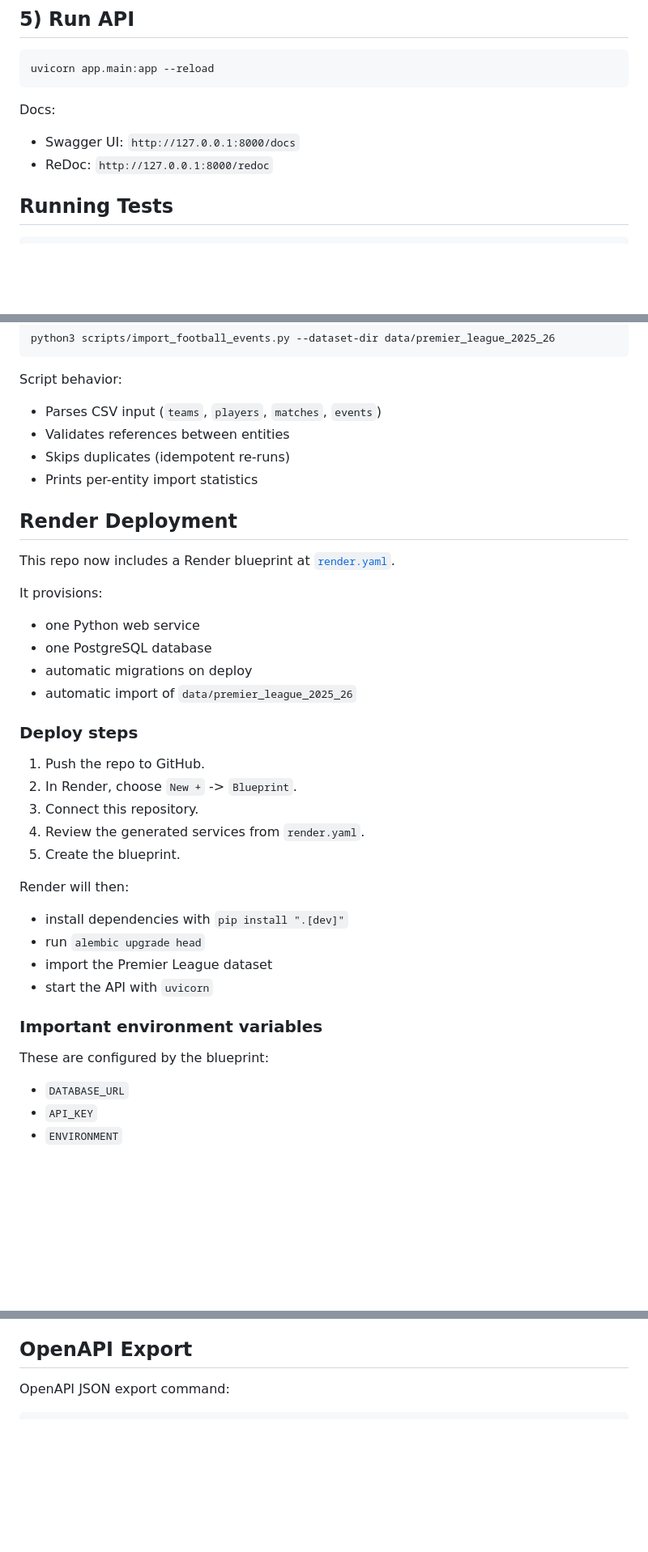
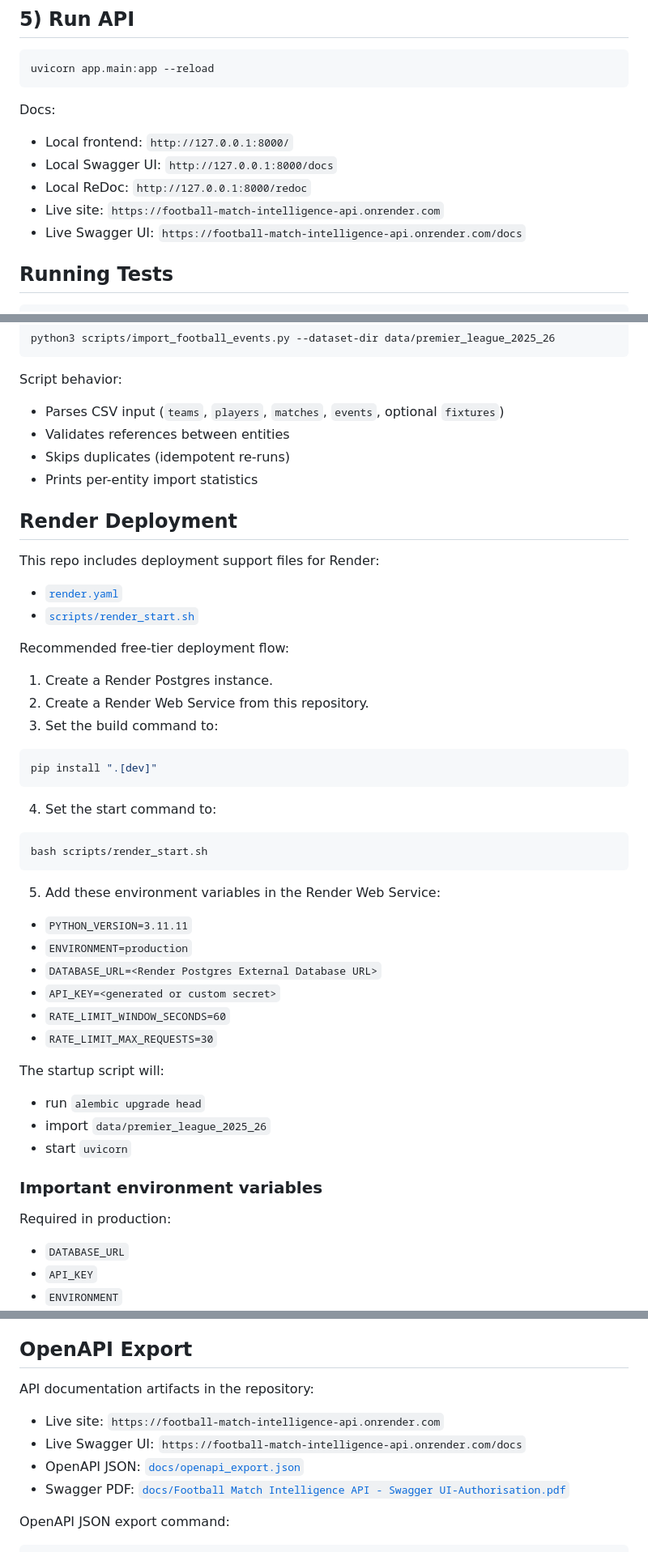
Before and after one commit to sc22hb/football-match-intelligence-api, a Markdown page: README.md, 3 parts joined by grey strips. Shown at 81% size. Rendered like a GitHub page; blank space fills up the shorter version.

Commit message:
docs: update Readme with deployed render site

````diff
--- a/README.md
+++ b/README.md
@@ -80,8 +81,11 @@ uvicorn app.main:app --reload
 
 Docs:
 
-- Swagger UI: `http://127.0.0.1:8000/docs`
-- ReDoc: `http://127.0.0.1:8000/redoc`
+- Local frontend: `http://127.0.0.1:8000/`
+- Local Swagger UI: `http://127.0.0.1:8000/docs`
+- Local ReDoc: `http://127.0.0.1:8000/redoc`
+- Live site: `https://football-match-intelligence-api.onrender.com`
+- Live Swagger UI: `https://football-match-intelligence-api.onrender.com/docs`
 
 ## Running Tests
 
@@ -222,40 +235,52 @@ python3 scripts/import_football_events.py --dataset-dir data/premier_league_2025
 
 Script behavior:
 
-- Parses CSV input (`teams`, `players`, `matches`, `events`)
+- Parses CSV input (`teams`, `players`, `matches`, `events`, optional `fixtures`)
 - Validates references between entities
 - Skips duplicates (idempotent re-runs)
 - Prints per-entity import statistics
 
 ## Render Deployment
 
-This repo now includes a Render blueprint at [`render.yaml`](/Users/haroonbostan/football-api-cwk/football-match-intelligence-api/render.yaml).
+This repo includes deployment support files for Render:
 
-It provisions:
+- [`render.yaml`](/Users/haroonbostan/football-api-cwk/football-match-intelligence-api/render.yaml)
+- [`scripts/render_start.sh`](/Users/haroonbostan/football-api-cwk/football-match-intelligence-api/scripts/render_start.sh)
 
-- one Python web service
-- one PostgreSQL database
-- automatic migrations on deploy
-- automatic import of `data/premier_league_2025_26`
+Recommended free-tier deployment flow:
 
-### Deploy steps
+1. Create a Render Postgres instance.
+2. Create a Render Web Service from this repository.
+3. Set the build command to:
 
-1. Push the repo to GitHub.
-2. In Render, choose `New +` -> `Blueprint`.
-3. Connect this repository.
-4. Review the generated services from `render.yaml`.
-5. Create the blueprint.
+```bash
+pip install ".[dev]"
+```
 
-Render will then:
+4. Set the start command to:
 
-- install dependencies with `pip install ".[dev]"`
+```bash
+bash scripts/render_start.sh
+```
+
+5. Add these environment variables in the Render Web Service:
+
+- `PYTHON_VERSION=3.11.11`
+- `ENVIRONMENT=production`
+- `DATABASE_URL=<Render Postgres External Database URL>`
+- `API_KEY=<generated or custom secret>`
+- `RATE_LIMIT_WINDOW_SECONDS=60`
+- `RATE_LIMIT_MAX_REQUESTS=30`
+
+The startup script will:
+
 - run `alembic upgrade head`
-- import the Premier League dataset
-- start the API with `uvicorn`
+- import `data/premier_league_2025_26`
+- start `uvicorn`
 
 ### Important environment variables
 
-These are configured by the blueprint:
+Required in production:
 
 - `DATABASE_URL`
 - `API_KEY`
@@ -271,6 +296,13 @@ These are configured by the blueprint:
 - Swagger UI is available at `/docs`.
 
 ## OpenAPI Export
+
+API documentation artifacts in the repository:
+
+- Live site: `https://football-match-intelligence-api.onrender.com`
+- Live Swagger UI: `https://football-match-intelligence-api.onrender.com/docs`
+- OpenAPI JSON: [`docs/openapi_export.json`](/Users/haroonbostan/football-api-cwk/football-match-intelligence-api/docs/openapi_export.json)
+- Swagger PDF: [`docs/Football Match Intelligence API - Swagger UI-Authorisation.pdf`](/Users/haroonbostan/football-api-cwk/football-match-intelligence-api/docs/Football%20Match%20Intelligence%20API%20-%20Swagger%20UI-Authorisation.pdf)
 
 OpenAPI JSON export command:
 
````
Also changed, not shown: other parts of README.md (+10 -34 lines).
